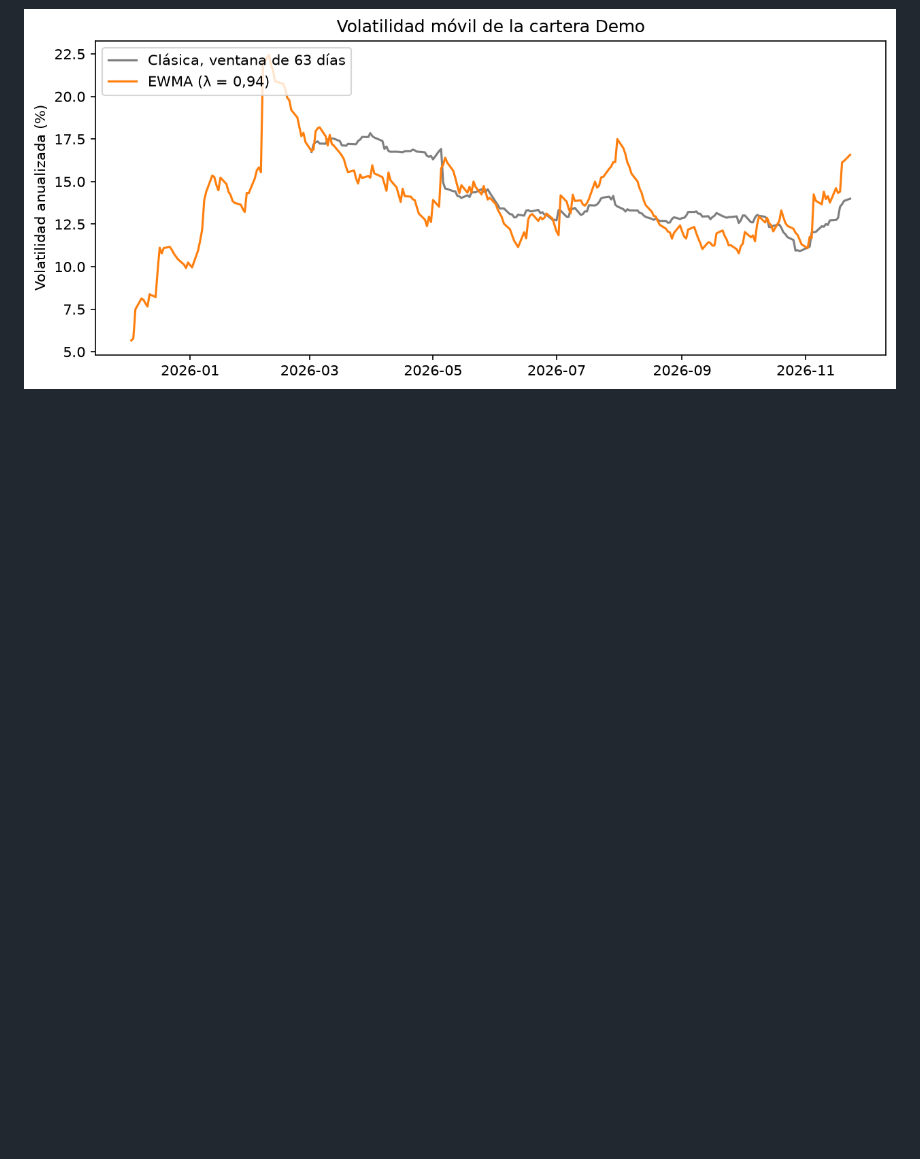
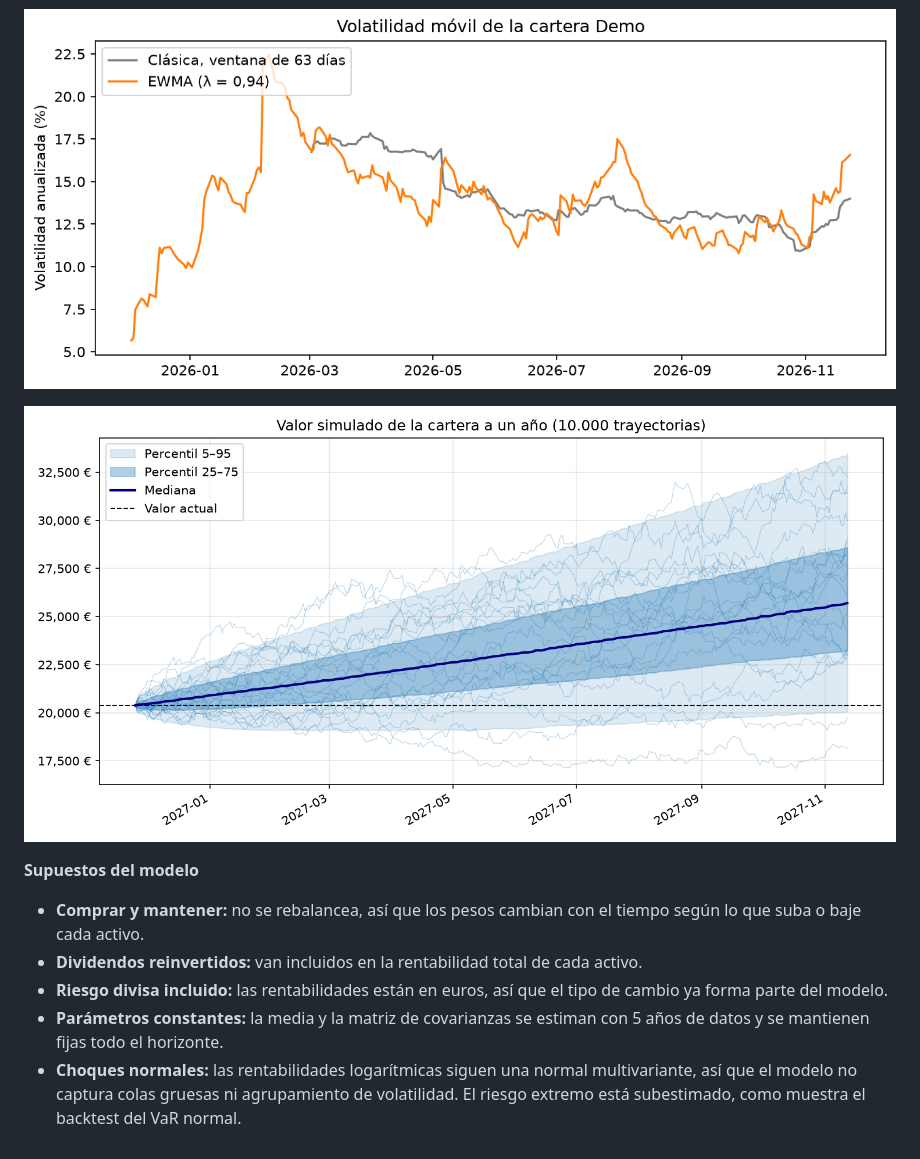
Before and after one commit to marcosortegan/gestor-carteras, a Markdown page: README.md, the part around the change. Rendered like a GitHub page; pictures changed too: graficos/fan_chart.png (added); blank space fills up the shorter version.

Commit message:
Fase 3: Monte Carlo con GBM correlacionado, convergencia de Euler y fan chart

```diff
--- a/README.md
+++ b/README.md
@@ -10,3 +10,14 @@ En este pequeño proyecto, realizaremos la gestión de diversos activos, desde e
 ![Drawdown](graficos/drawdown.png)
 
 ![Volatilidad](graficos/volatilidad.png)
+
+
+![Fan chart](graficos/fan_chart.png)
+
+**Supuestos del modelo**
+
+- **Comprar y mantener:** no se rebalancea, así que los pesos cambian con el tiempo según lo que suba o baje cada activo.
+- **Dividendos reinvertidos:** van incluidos en la rentabilidad total de cada activo.
+- **Riesgo divisa incluido:** las rentabilidades están en euros, así que el tipo de cambio ya forma parte del modelo.
+- **Parámetros constantes:** la media y la matriz de covarianzas se estiman con 5 años de datos y se mantienen fijas todo el horizonte.
+- **Choques normales:** las rentabilidades logarítmicas siguen una normal multivariante, así que el modelo no captura colas gruesas ni agrupamiento de volatilidad. El riesgo extremo está subestimado, como muestra el backtest del VaR normal.
```
Also changed, not shown: 3 other files.
